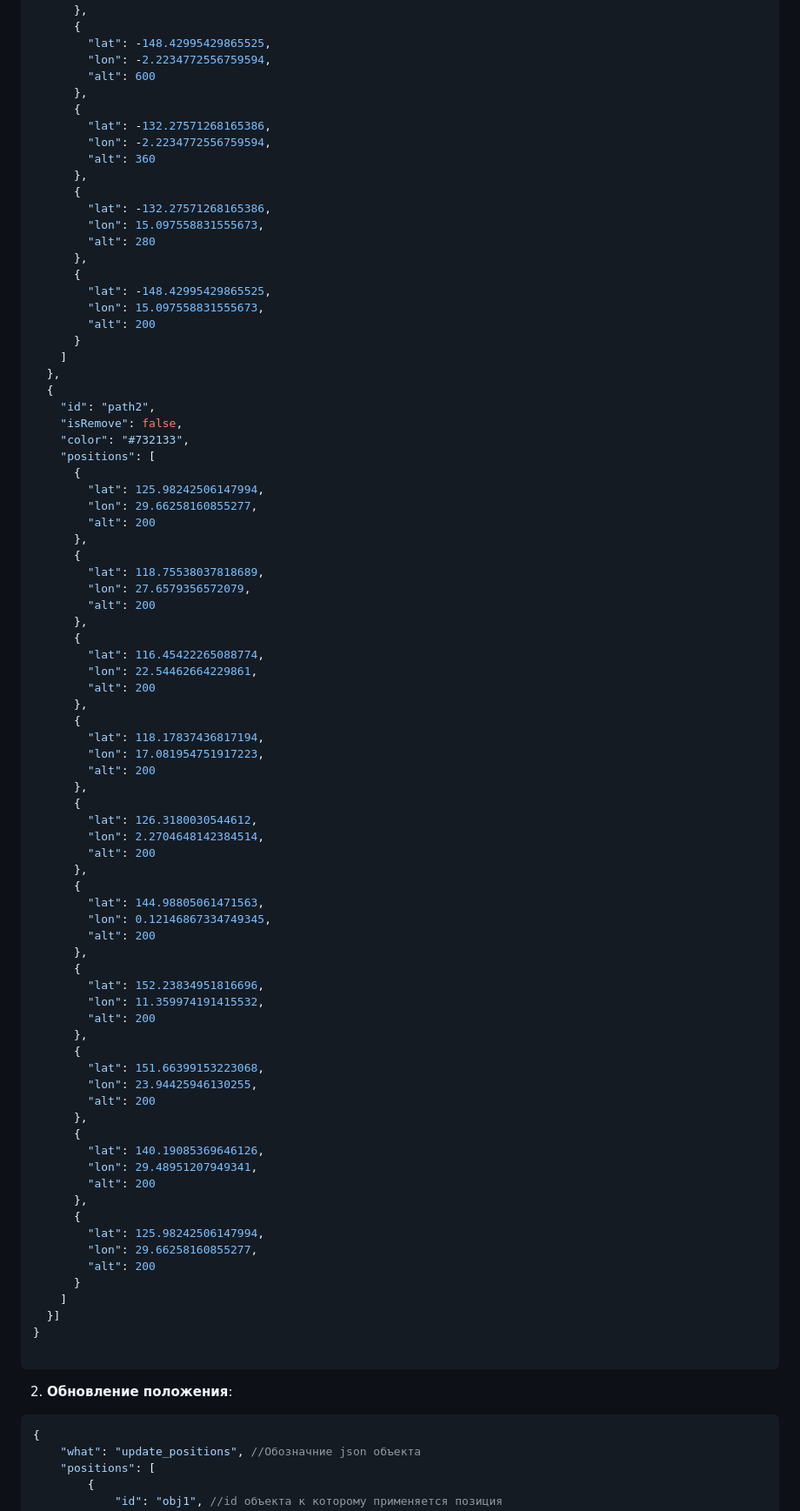
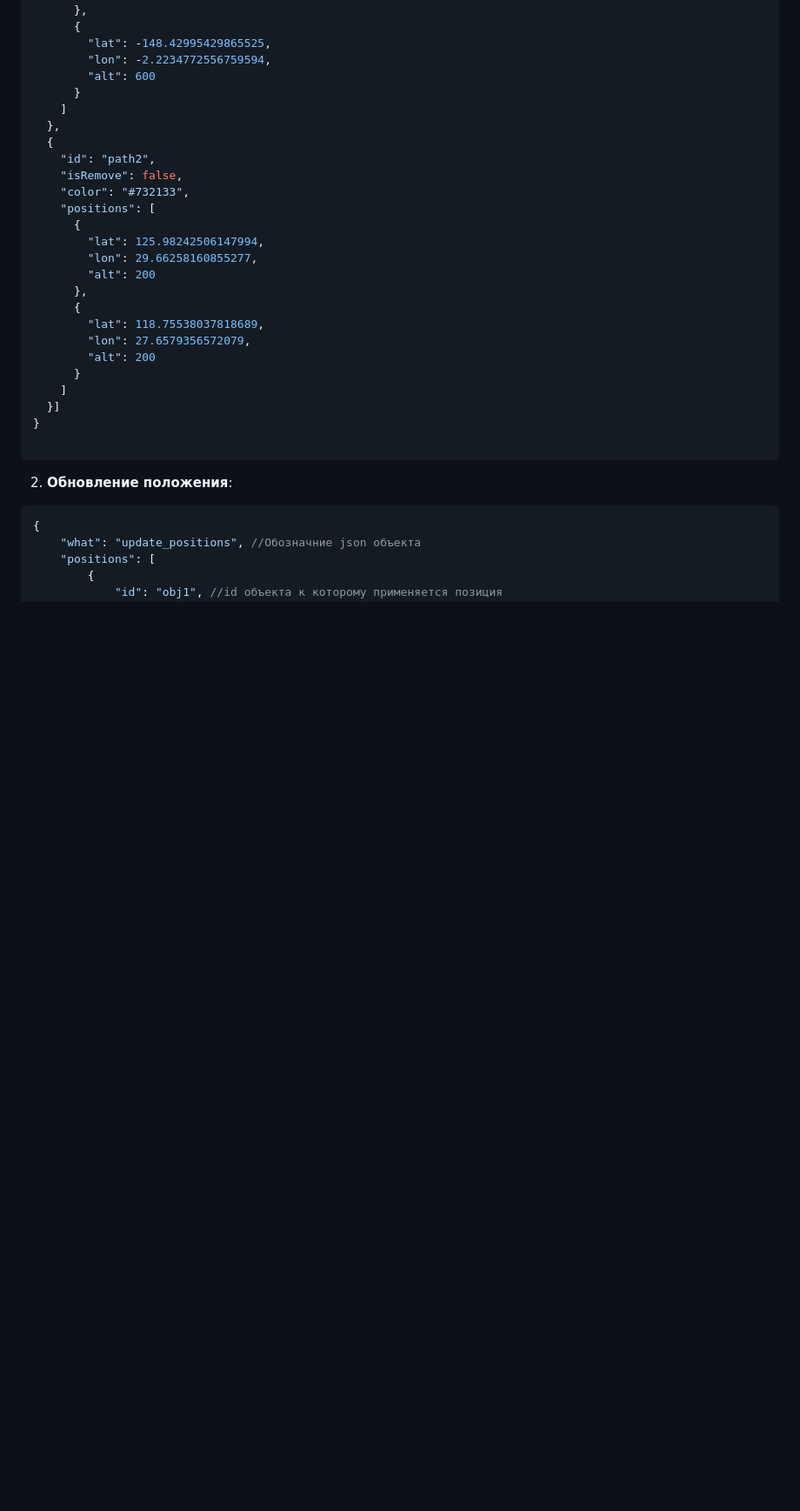
Before and after one commit to Tiliss/3DViewPlaneFlight, a Markdown page: README.md, the part around the change printed below. Shown: that part at 87% size. Rendered like a GitHub page; blank space fills up the shorter version.

```diff
--- a/README.md
+++ b/README.md
@@ -159,21 +159,6 @@
         "lat": -148.42995429865525,
         "lon": -2.2234772556759594,
         "alt": 600
-      },
-      {
-        "lat": -132.27571268165386,
-        "lon": -2.2234772556759594,
-        "alt": 360
-      },
-      {
-        "lat": -132.27571268165386,
-        "lon": 15.097558831555673,
-        "alt": 280
-      },
-      {
-        "lat": -148.42995429865525,
-        "lon": 15.097558831555673,
-        "alt": 200
       }
     ]
   },
@@ -190,46 +175,6 @@
       {
         "lat": 118.75538037818689,
         "lon": 27.6579356572079,
-        "alt": 200
-      },
-      {
-        "lat": 116.45422265088774,
-        "lon": 22.54462664229861,
-        "alt": 200
-      },
-      {
-        "lat": 118.17837436817194,
-        "lon": 17.081954751917223,
-        "alt": 200
-      },
-      {
-        "lat": 126.3180030544612,
-        "lon": 2.2704648142384514,
-        "alt": 200
-      },
-      {
-        "lat": 144.98805061471563,
-        "lon": 0.12146867334749345,
-        "alt": 200
-      },
-      {
-        "lat": 152.23834951816696,
-        "lon": 11.359974191415532,
-        "alt": 200
-      },
-      {
-        "lat": 151.66399153223068,
-        "lon": 23.94425946130255,
-        "alt": 200
-      },
-      {
-        "lat": 140.19085369646126,
-        "lon": 29.48951207949341,
-        "alt": 200
-      },
-      {
-        "lat": 125.98242506147994,
-        "lon": 29.66258160855277,
         "alt": 200
       }
     ]
```
Also changed, not shown: other parts of README.md (+25 -2 lines).
